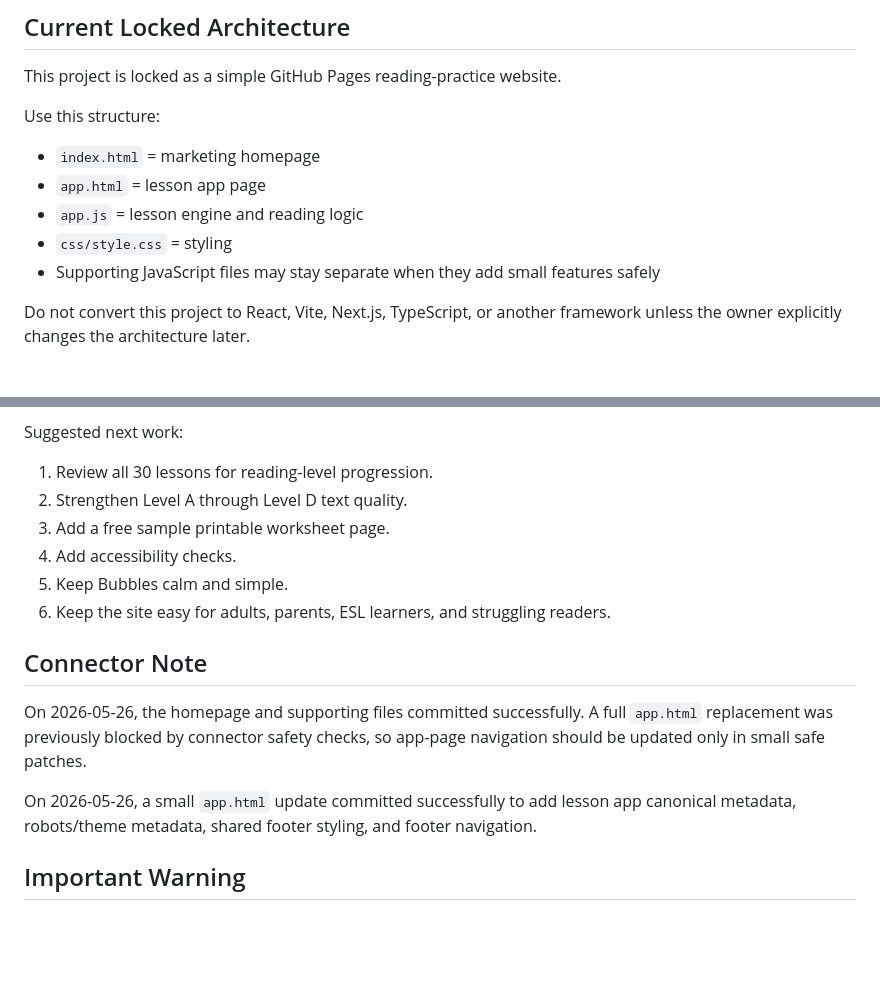
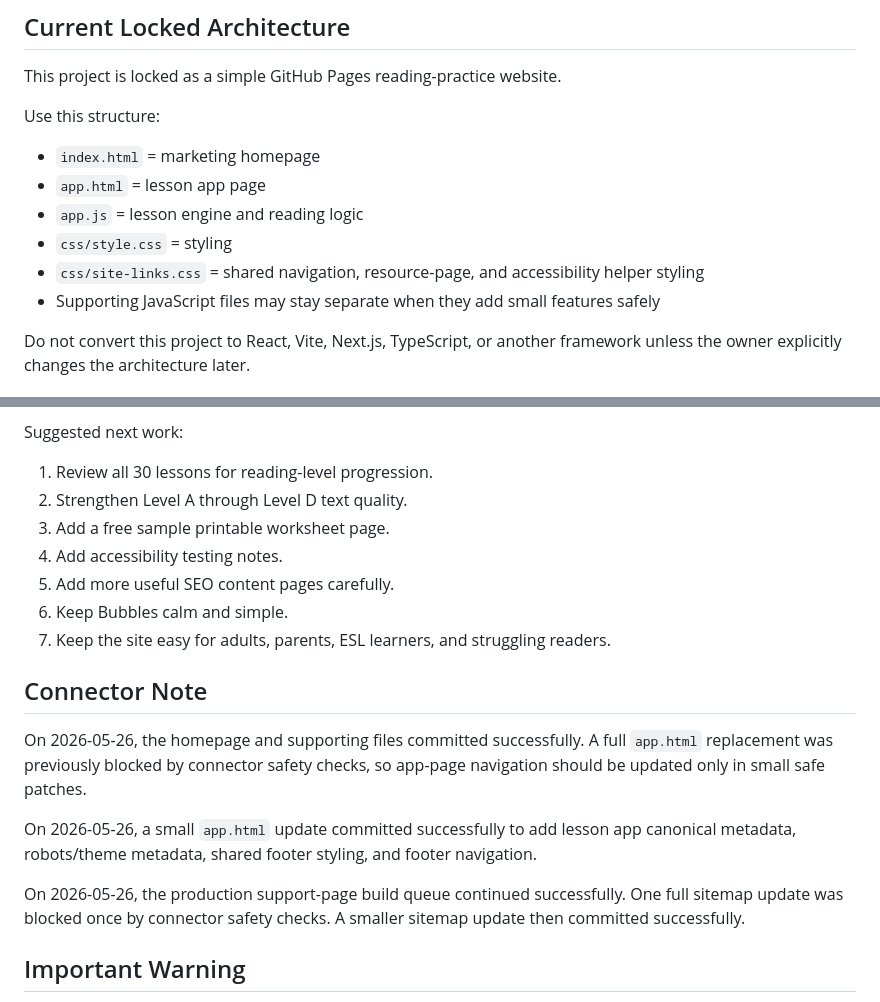
Before and after one commit to Readeasy30/readeasy30.com, a Markdown page: LOCKED-CHECKPOINT.md, 2 parts joined by grey strips. Drawn GitHub-style; blank space fills up the shorter version.

```diff
--- a/LOCKED-CHECKPOINT.md
+++ b/LOCKED-CHECKPOINT.md
@@ -12,6 +12,7 @@ Use this structure:
 - `app.html` = lesson app page
 - `app.js` = lesson engine and reading logic
 - `css/style.css` = styling
+- `css/site-links.css` = shared navigation, resource-page, and accessibility helper styling
 - Supporting JavaScript files may stay separate when they add small features safely
 
 Do not convert this project to React, Vite, Next.js, TypeScript, or another framework unless the owner explicitly changes the architecture later.
@@ -111,9 +140,10 @@ Suggested next work:
 1. Review all 30 lessons for reading-level progression.
 2. Strengthen Level A through Level D text quality.
 3. Add a free sample printable worksheet page.
-4. Add accessibility checks.
-5. Keep Bubbles calm and simple.
-6. Keep the site easy for adults, parents, ESL learners, and struggling readers.
+4. Add accessibility testing notes.
+5. Add more useful SEO content pages carefully.
+6. Keep Bubbles calm and simple.
+7. Keep the site easy for adults, parents, ESL learners, and struggling readers.
 
 ## Connector Note
 
@@ -121,6 +151,8 @@ On 2026-05-26, the homepage and supporting files committed successfully. A full
 
 On 2026-05-26, a small `app.html` update committed successfully to add lesson app canonical metadata, robots/theme metadata, shared footer styling, and footer navigation.
 
+On 2026-05-26, the production support-page build queue continued successfully. One full sitemap update was blocked once by connector safety checks. A smaller sitemap update then committed successfully.
+
 ## Important Warning
 
 Do not let AI or Codex redesign the whole app, replace the architecture, or remove the stable lesson engine. Future work should be careful expansion, not demolition.
```
Also changed, not shown: other parts of LOCKED-CHECKPOINT.md (+32 -4 lines).
